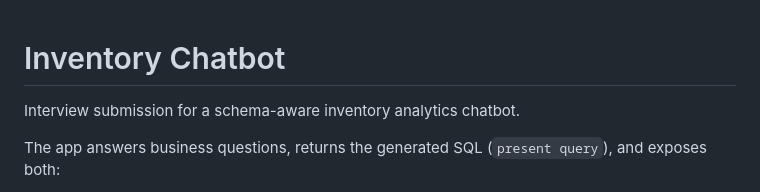
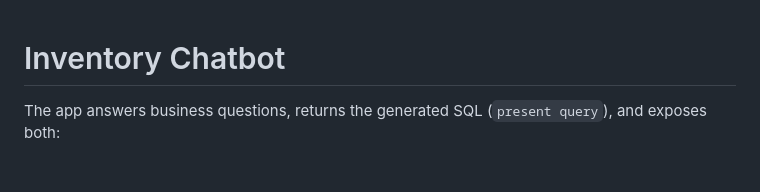
Before and after one commit to yasserkh2/Inventory_Chat_Bot, a Markdown page: README.md, the part around the change. Drawn GitHub-style; blank space fills up the shorter version.

Commit message:
Remove interview submission description
Removed the interview submission description from the README.

```diff
--- a/README.md
+++ b/README.md
@@ -1,6 +1,5 @@
 # Inventory Chatbot
 
-Interview submission for a schema-aware inventory analytics chatbot.
 
 The app answers business questions, returns the generated SQL (`present query`), and exposes both:
 - REST API: `POST /api/chat`
```
